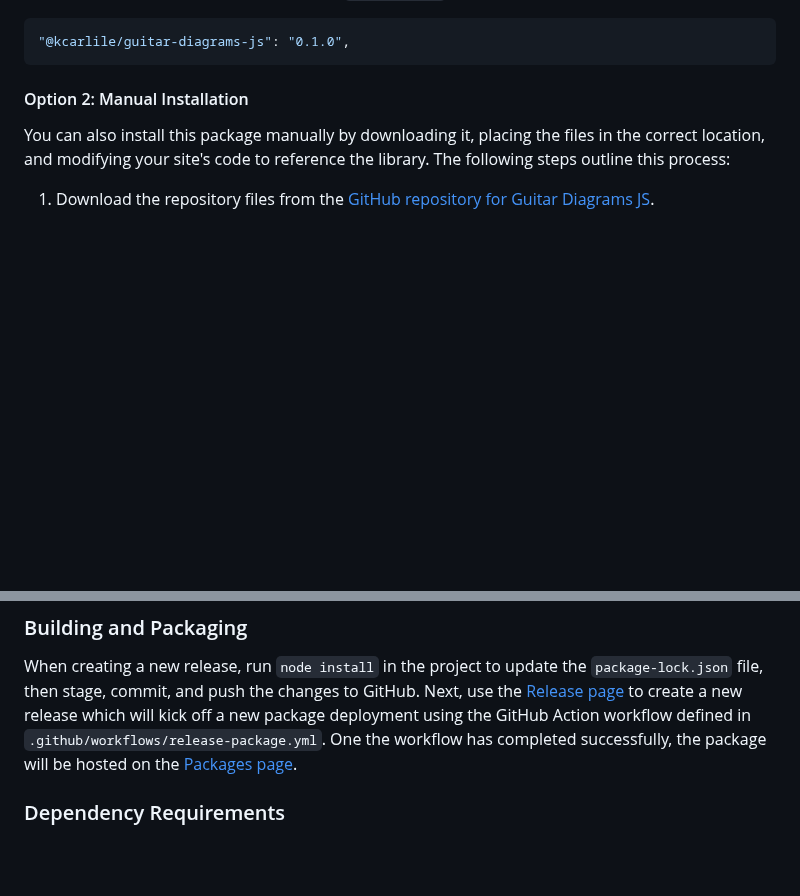
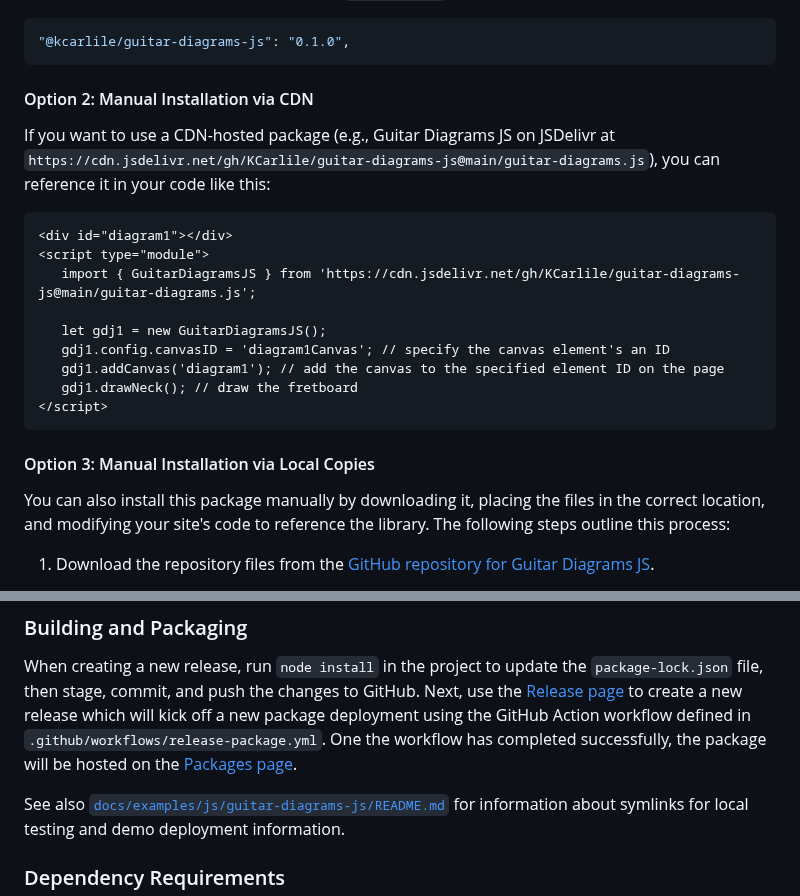
Before and after one commit to KCarlile/guitar-diagrams-js, a Markdown page: README.md, 2 parts joined by grey strips. Rendered like a GitHub page; blank space fills up the shorter version.

Commit message:
Updating README.md with more usage details for CDN

````diff
--- a/README.md
+++ b/README.md
@@ -57,7 +57,23 @@ Or, alternately, you can manually edit your `package.json` file and add the foll
 "@kcarlile/guitar-diagrams-js": "0.1.0",
 ```
 
-#### Option 2: Manual Installation
+#### Option 2: Manual Installation via CDN
+
+If you want to use a CDN-hosted package (e.g., Guitar Diagrams JS on JSDelivr at `https://cdn.jsdelivr.net/gh/KCarlile/guitar-diagrams-js@main/guitar-diagrams.js`), you can reference it in your code like this:
+
+```html
+<div id="diagram1"></div>
+<script type="module">
+   import { GuitarDiagramsJS } from 'https://cdn.jsdelivr.net/gh/KCarlile/guitar-diagrams-js@main/guitar-diagrams.js';
+
+   let gdj1 = new GuitarDiagramsJS();
+   gdj1.config.canvasID = 'diagram1Canvas'; // specify the canvas element's an ID
+   gdj1.addCanvas('diagram1'); // add the canvas to the specified element ID on the page
+   gdj1.drawNeck(); // draw the fretboard
+</script>
+```
+
+#### Option 3: Manual Installation via Local Copies
 
 You can also install this package manually by downloading it, placing the files in the correct location, and modifying your site's code to reference the library. The following steps outline this process:
 
@@ -98,6 +114,8 @@ For more information, please see the [`docs/index.md`](docs/index.md) and ['docs
 
 When creating a new release, run `node install` in the project to update the `package-lock.json` file, then stage, commit, and push the changes to GitHub. Next, use the [Release page](https://github.com/KCarlile/guitar-diagrams-js/releases) to create a new release which will kick off a new package deployment using the GitHub Action workflow defined in `.github/workflows/release-package.yml`. One the workflow has completed successfully, the package will be hosted on the [Packages page](https://github.com/KCarlile/guitar-diagrams-js/pkgs/npm/guitar-diagrams-js).
 
+See also [`docs/examples/js/guitar-diagrams-js/README.md`](docs/examples/js/guitar-diagrams-js/README.md) for information about symlinks for local testing and demo deployment information.
+
 ### Dependency Requirements
 
 There are no specific requirements<sup>[1](#footnotes)</sup> for dependencies to use Guitar Diagrams JS other than the standard browser compatibility considerations with CSS, JavaScript, and HTML 5's `<canvas>` tag. Browser compatibility for the `<canvas>` tag can be found on [the MDN `<canvas>` page](https://developer.mozilla.org/en-US/docs/Web/HTML/Element/canvas#browser_compatibility).
````
